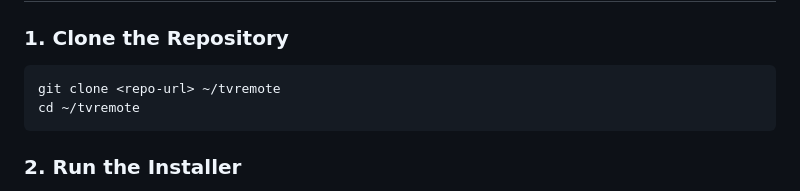
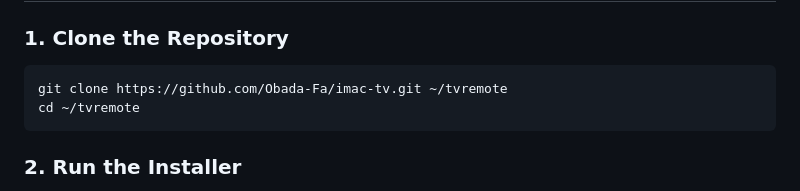
Before and after one commit to Obada-Fa/imac-tv, a Markdown page: README.md, the part around the change. Drawn GitHub-style.

Commit message:
docs: update repository clone URL in README

````diff
--- a/README.md
+++ b/README.md
@@ -36,7 +36,7 @@
 ### 1. Clone the Repository
 
 ```bash
-git clone <repo-url> ~/tvremote
+git clone https://github.com/Obada-Fa/imac-tv.git ~/tvremote
 cd ~/tvremote
 ```
 
````
